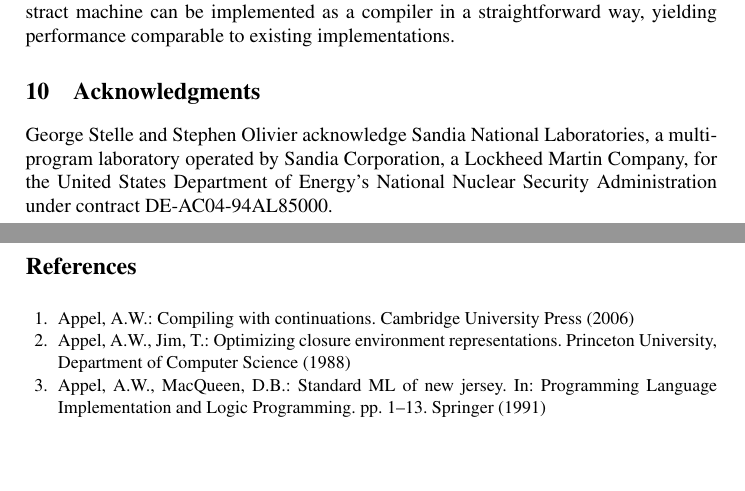
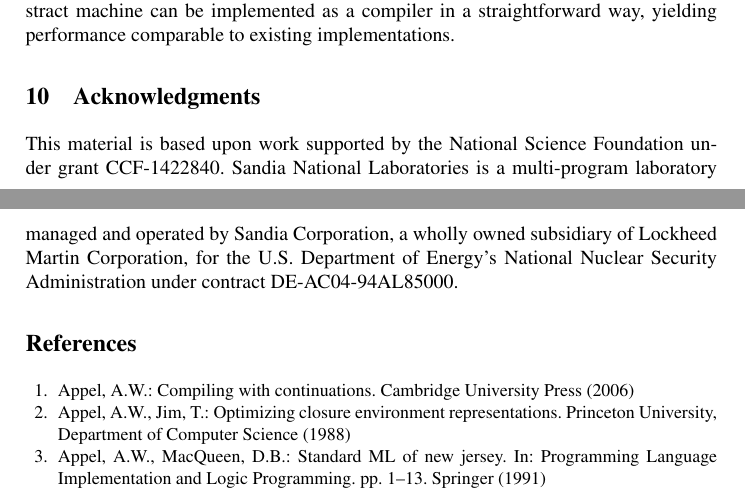
Before and after one commit to stelleg/tfp2016, a LaTeX paper (paper.tex): two parts of pages 18 and 19 of 20, joined at a grey line, cut so that both start at the same text, the shorter picture padded with empty space. Compiled offline with pdfLaTeX.

Commit message:
Fixed one result for new machine, added Darko acknowledgements

```diff
--- a/paper.tex
+++ b/paper.tex
@@ -65,11 +65,11 @@ benefits in some scenarios.
 \input{conclusion}
 
 \section{Acknowledgments}
-George Stelle and Stephen Olivier acknowledge Sandia National Laboratories, a
-multiprogram laboratory operated by Sandia Corporation, a Lockheed Martin
-Company, for the United States Department of Energy’s National Nuclear Security
-Administration under contract DE-AC04-94AL85000.
-
+This material is based upon work supported by the National Science Foundation
+under grant CCF-1422840.  Sandia National Laboratories is a multi-program
+laboratory managed and operated by Sandia Corporation, a wholly owned subsidiary
+of Lockheed Martin Corporation, for the U.S. Department of Energy’s National
+Nuclear Security Administration under contract DE-AC04-94AL85000.
 % We recommend abbrvnat bibliography style.
 \bibliographystyle{splncs03}
 \bibliography{annotated}
```
Also changed, not shown: results.tex (+1 -1 lines).
